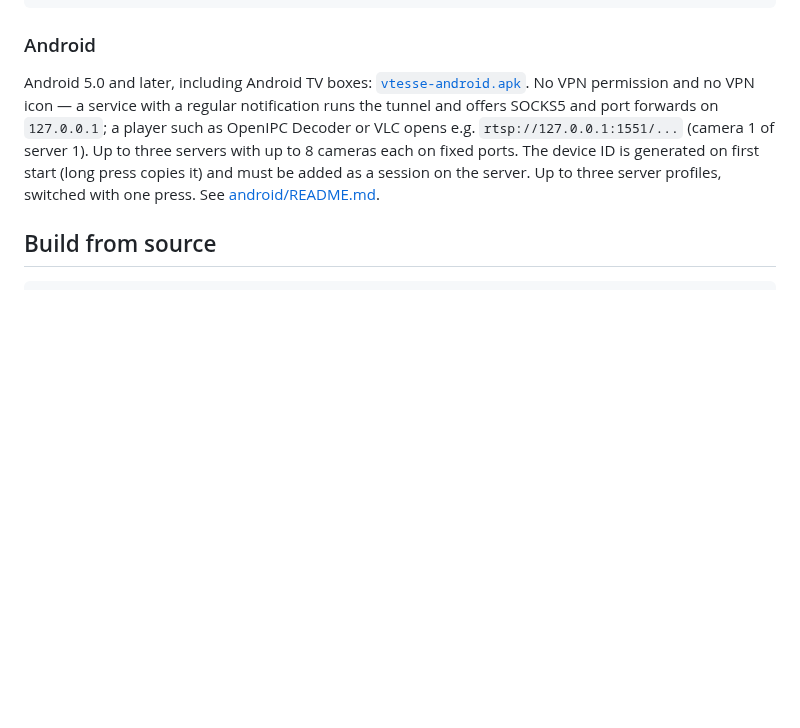
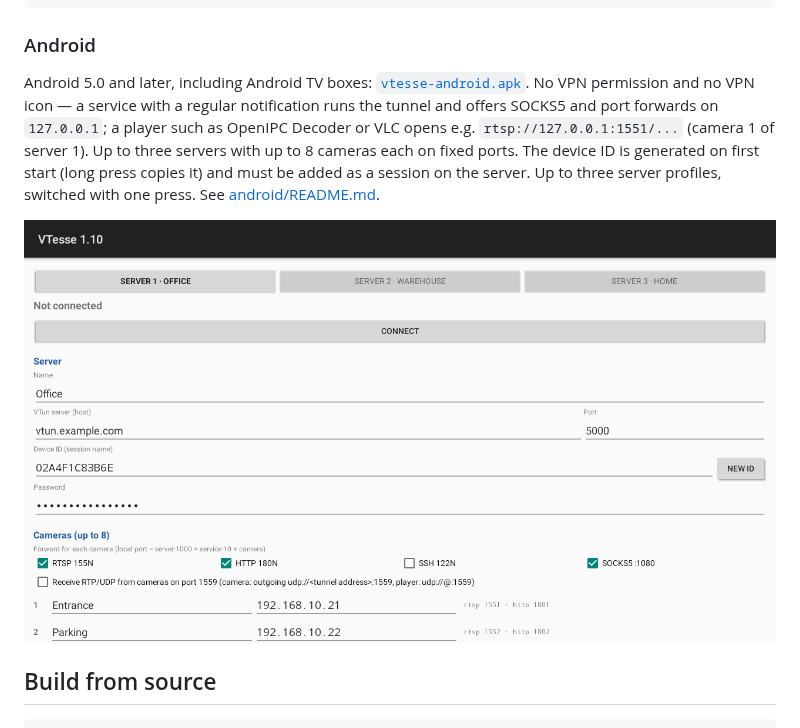
Before and after one commit to OpenIPC/vtesse, a Markdown page: README.md, the part around the change. Rendered like a GitHub page; pictures changed too: docs/img/android-settings.png (added); blank space fills up the shorter version.

````diff
--- a/README.md
+++ b/README.md
@@ -107,6 +107,8 @@ curl -fsSL -o ~/.local/bin/vtesse https://github.com/compot-dev/vtesse/releases/
 
 Android 5.0 and later, including Android TV boxes: [`vtesse-android.apk`](https://github.com/compot-dev/vtesse/releases/download/latest/vtesse-android.apk). No VPN permission and no VPN icon — a service with a regular notification runs the tunnel and offers SOCKS5 and port forwards on `127.0.0.1`; a player such as OpenIPC Decoder or VLC opens e.g. `rtsp://127.0.0.1:1551/...` (camera 1 of server 1). Up to three servers with up to 8 cameras each on fixed ports. The device ID is generated on first start (long press copies it) and must be added as a session on the server. Up to three server profiles, switched with one press. See [android/README.md](android/README.md).
 
+![VTesse for Android: server profiles and cameras (example data)](docs/img/android-settings.png)
+
 ## Build from source
 
 ```sh
````
Also changed, not shown: README.ru.md (+2 -0 lines), README.zh-CN.md (+2 -0 lines).
